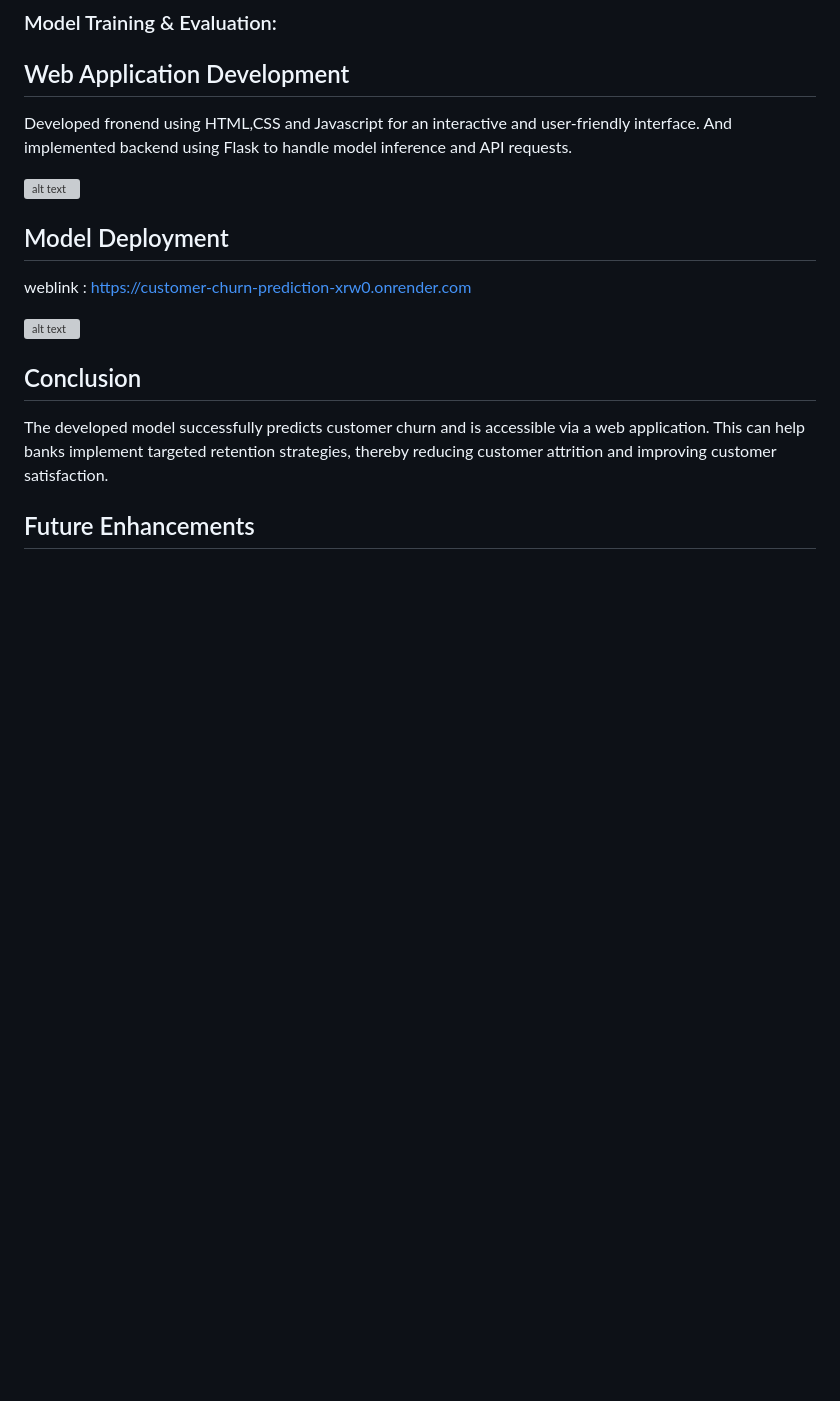
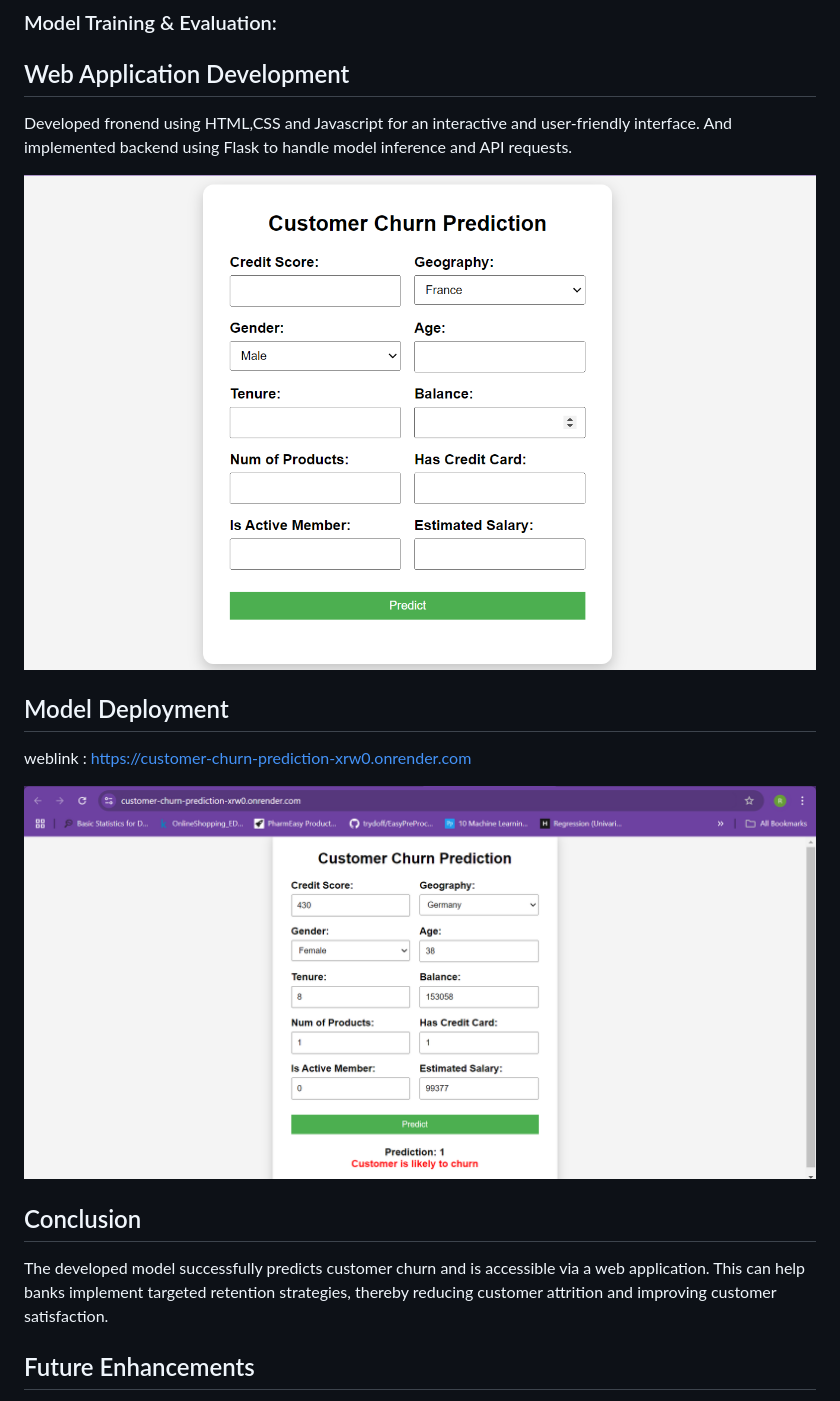
Before and after one commit to Rajesh9825/Customer-Churn-Prediction-ML, a Markdown page: README.md, the part around the change. Drawn GitHub-style; pictures changed too: images/image-1.png (added), images/image.png (added); blank space fills up the shorter version; grey boxes are pictures that could not be loaded.

```diff
--- a/README.md
+++ b/README.md
@@ -55,12 +55,12 @@ The dataset was imbalanced, so Synthetic Minority Over-sampling Technique (SMOTE
 Developed fronend using HTML,CSS and Javascript for an interactive and user-friendly interface.
 And implemented backend using Flask to handle model inference and API requests.
 
-![alt text](image.png)
+![alt text](images/image.png)
 
 ## Model Deployment
 weblink : https://customer-churn-prediction-xrw0.onrender.com
 
-![alt text](image-1.png)
+![alt text](images/image-1.png)
 
 ## Conclusion
 The developed model successfully predicts customer churn and is accessible via a web application. This can help banks implement targeted retention strategies, thereby reducing customer attrition and improving customer satisfaction.
```
Also changed, not shown: 6 other files.
